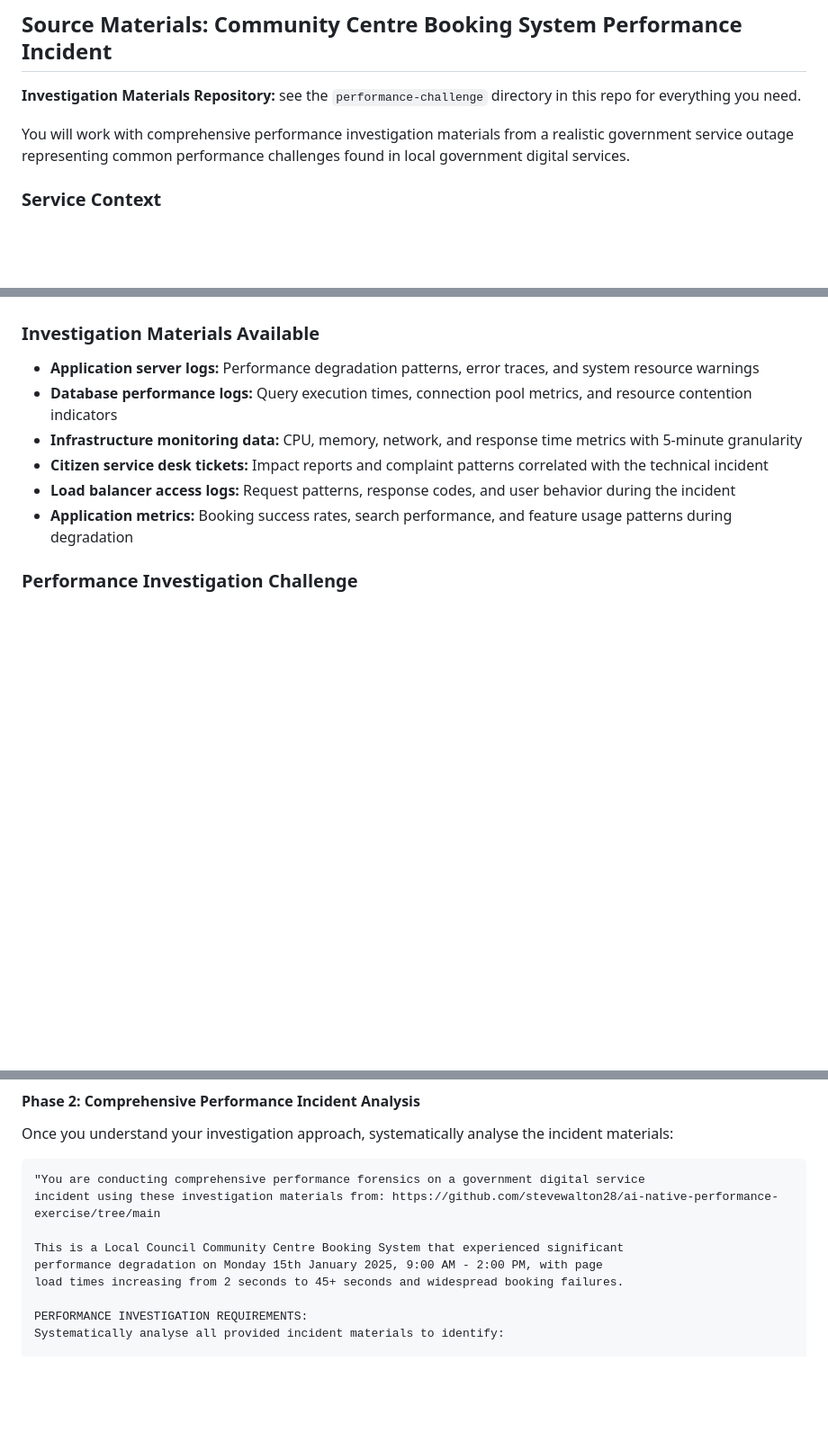
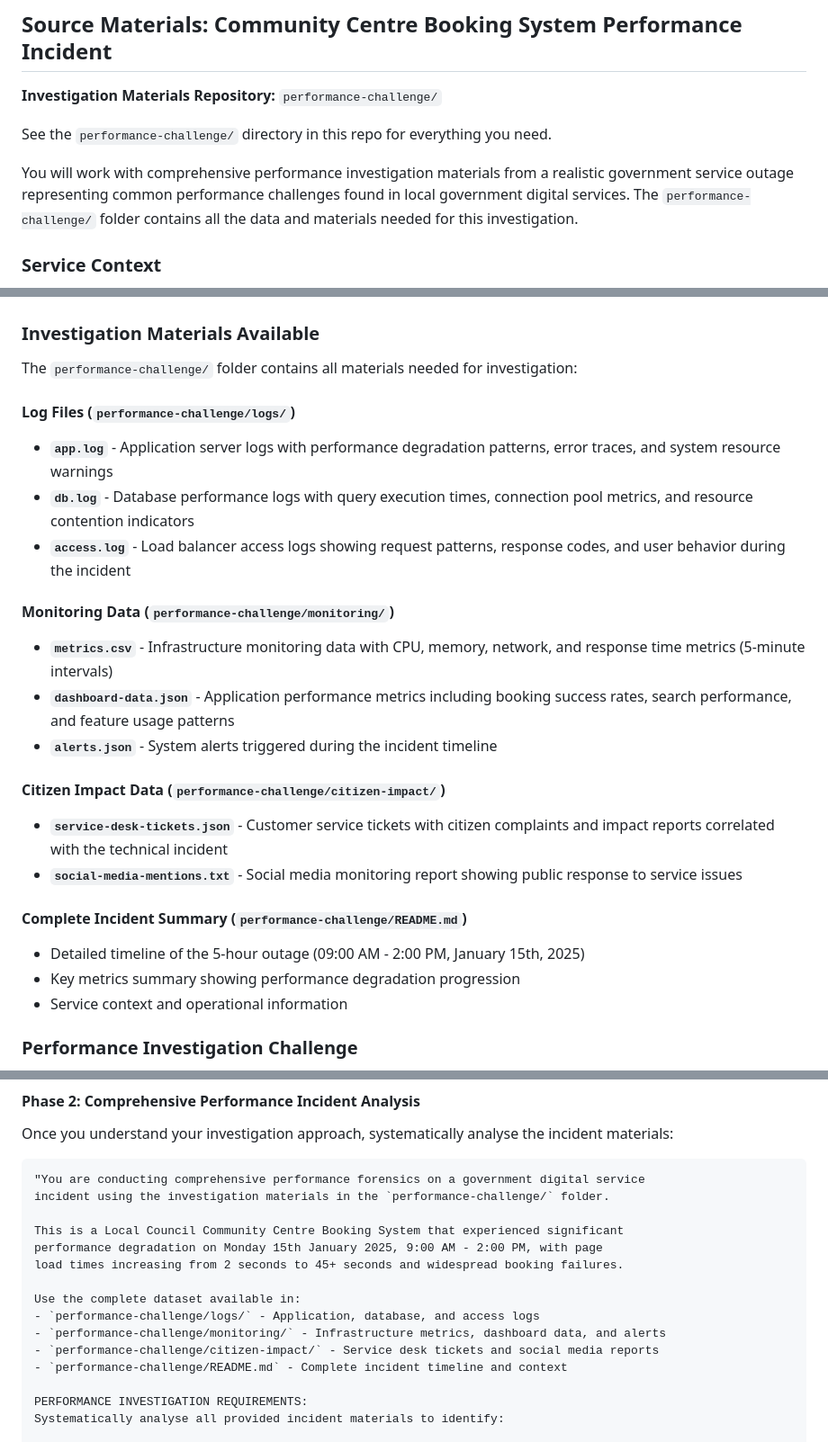
Before and after one commit to Version1/ai-code-assistant-challenge-day, a Markdown page: level-7.md, 3 parts joined by grey strips. Shown at 90% size. Rendered like a GitHub page; blank space fills up the shorter version.

Commit message:
updated level7

````diff
--- a/level-7.md
+++ b/level-7.md
@@ -59,9 +59,11 @@ Modern government digital services exhibit performance problems that require sop
 
 ## Source Materials: Community Centre Booking System Performance Incident
 
-**Investigation Materials Repository:** see the ```performance-challenge``` directory in this repo for everything you need.
+**Investigation Materials Repository:** `performance-challenge/`
 
-You will work with comprehensive performance investigation materials from a realistic government service outage representing common performance challenges found in local government digital services.
+See the `performance-challenge/` directory in this repo for everything you need.
+
+You will work with comprehensive performance investigation materials from a realistic government service outage representing common performance challenges found in local government digital services. The `performance-challenge/` folder contains all the data and materials needed for this investigation.
 
 ### Service Context
 - **Local Council Community Centre Booking System:** Online booking for community centres, sports halls, and meeting rooms
@@ -71,12 +73,27 @@ You will work with comprehensive performance investigation materials from a real
 - **Surface symptoms:** Database connection exhaustion, memory pressure, CPU spikes - typical scaling problem indicators
 
 ### Investigation Materials Available
-- **Application server logs:** Performance degradation patterns, error traces, and system resource warnings
-- **Database performance logs:** Query execution times, connection pool metrics, and resource contention indicators
-- **Infrastructure monitoring data:** CPU, memory, network, and response time metrics with 5-minute granularity
-- **Citizen service desk tickets:** Impact reports and complaint patterns correlated with the technical incident
-- **Load balancer access logs:** Request patterns, response codes, and user behavior during the incident
-- **Application metrics:** Booking success rates, search performance, and feature usage patterns during degradation
+
+The `performance-challenge/` folder contains all materials needed for investigation:
+
+#### Log Files (`performance-challenge/logs/`)
+- **`app.log`** - Application server logs with performance degradation patterns, error traces, and system resource warnings
+- **`db.log`** - Database performance logs with query execution times, connection pool metrics, and resource contention indicators
+- **`access.log`** - Load balancer access logs showing request patterns, response codes, and user behavior during the incident
+
+#### Monitoring Data (`performance-challenge/monitoring/`)
+- **`metrics.csv`** - Infrastructure monitoring data with CPU, memory, network, and response time metrics (5-minute intervals)
+- **`dashboard-data.json`** - Application performance metrics including booking success rates, search performance, and feature usage patterns
+- **`alerts.json`** - System alerts triggered during the incident timeline
+
+#### Citizen Impact Data (`performance-challenge/citizen-impact/`)
+- **`service-desk-tickets.json`** - Customer service tickets with citizen complaints and impact reports correlated with the technical incident
+- **`social-media-mentions.txt`** - Social media monitoring report showing public response to service issues
+
+#### Complete Incident Summary (`performance-challenge/README.md`)
+- Detailed timeline of the 5-hour outage (09:00 AM - 2:00 PM, January 15th, 2025)
+- Key metrics summary showing performance degradation progression
+- Service context and operational information
 
 ### Performance Investigation Challenge
 The incident materials contain **multiple red herrings** that suggest obvious scaling solutions (more servers, larger connection pools, additional memory) but hide a **subtle root cause** that requires systematic AI-assisted analysis to discover. The true issue is non-obvious and would not be resolved by traditional infrastructure scaling approaches.
@@ -135,11 +152,17 @@ Once you understand your investigation approach, systematically analyse the inci
 
 ```
 "You are conducting comprehensive performance forensics on a government digital service
-incident using these investigation materials from: https://github.com/stevewalton28/ai-native-performance-exercise/tree/main
+incident using the investigation materials in the `performance-challenge/` folder.
 
 This is a Local Council Community Centre Booking System that experienced significant
 performance degradation on Monday 15th January 2025, 9:00 AM - 2:00 PM, with page
 load times increasing from 2 seconds to 45+ seconds and widespread booking failures.
+
+Use the complete dataset available in:
+- `performance-challenge/logs/` - Application, database, and access logs
+- `performance-challenge/monitoring/` - Infrastructure metrics, dashboard data, and alerts
+- `performance-challenge/citizen-impact/` - Service desk tickets and social media reports
+- `performance-challenge/README.md` - Complete incident timeline and context
 
 PERFORMANCE INVESTIGATION REQUIREMENTS:
 Systematically analyse all provided incident materials to identify:
````
Also changed, not shown: other parts of level-7.md (+6 -0 lines).
